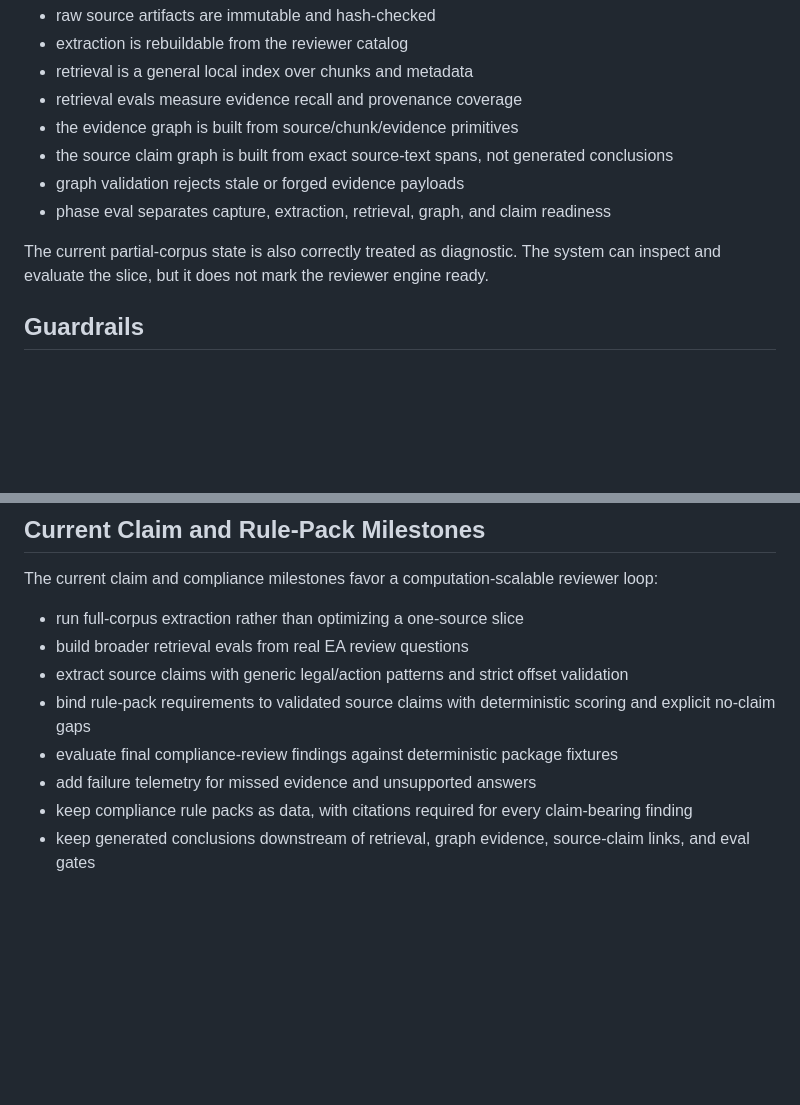
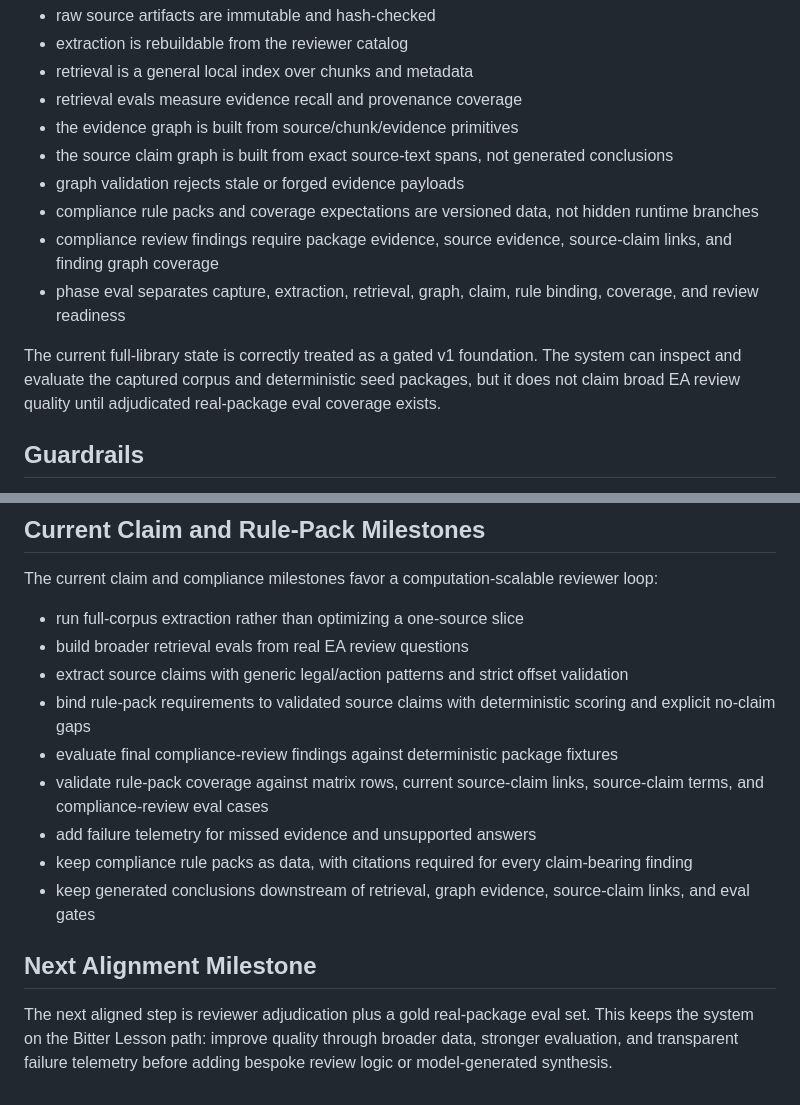
Before and after one commit to chunkstand/r1_EA_compliance, a Markdown page: docs/BITTER_LESSON_ALIGNMENT.md, 2 parts joined by grey strips. Drawn GitHub-style; blank space fills up the shorter version.

```diff
--- a/docs/BITTER_LESSON_ALIGNMENT.md
+++ b/docs/BITTER_LESSON_ALIGNMENT.md
@@ -66,10 +66,15 @@ The current v1 foundation is aligned in the important places:
 - the evidence graph is built from source/chunk/evidence primitives
 - the source claim graph is built from exact source-text spans, not generated conclusions
 - graph validation rejects stale or forged evidence payloads
-- phase eval separates capture, extraction, retrieval, graph, and claim readiness
+- compliance rule packs and coverage expectations are versioned data, not hidden runtime branches
+- compliance review findings require package evidence, source evidence, source-claim links, and
+  finding graph coverage
+- phase eval separates capture, extraction, retrieval, graph, claim, rule binding, coverage, and
+  review readiness
 
-The current partial-corpus state is also correctly treated as diagnostic. The system can inspect and
-evaluate the slice, but it does not mark the reviewer engine ready.
+The current full-library state is correctly treated as a gated v1 foundation. The system can inspect
+and evaluate the captured corpus and deterministic seed packages, but it does not claim broad EA
+review quality until adjudicated real-package eval coverage exists.
 
 ## Guardrails
 
@@ -96,7 +101,15 @@ The current claim and compliance milestones favor a computation-scalable reviewe
 - bind rule-pack requirements to validated source claims with deterministic scoring and explicit
   no-claim gaps
 - evaluate final compliance-review findings against deterministic package fixtures
+- validate rule-pack coverage against matrix rows, current source-claim links, source-claim terms,
+  and compliance-review eval cases
 - add failure telemetry for missed evidence and unsupported answers
 - keep compliance rule packs as data, with citations required for every claim-bearing finding
 - keep generated conclusions downstream of retrieval, graph evidence, source-claim links, and eval
   gates
+
+## Next Alignment Milestone
+
+The next aligned step is reviewer adjudication plus a gold real-package eval set. This keeps the
+system on the Bitter Lesson path: improve quality through broader data, stronger evaluation, and
+transparent failure telemetry before adding bespoke review logic or model-generated synthesis.
```
Also changed, not shown: docs/CURRENT_SYSTEM_STATE.md (+35 -5 lines).
